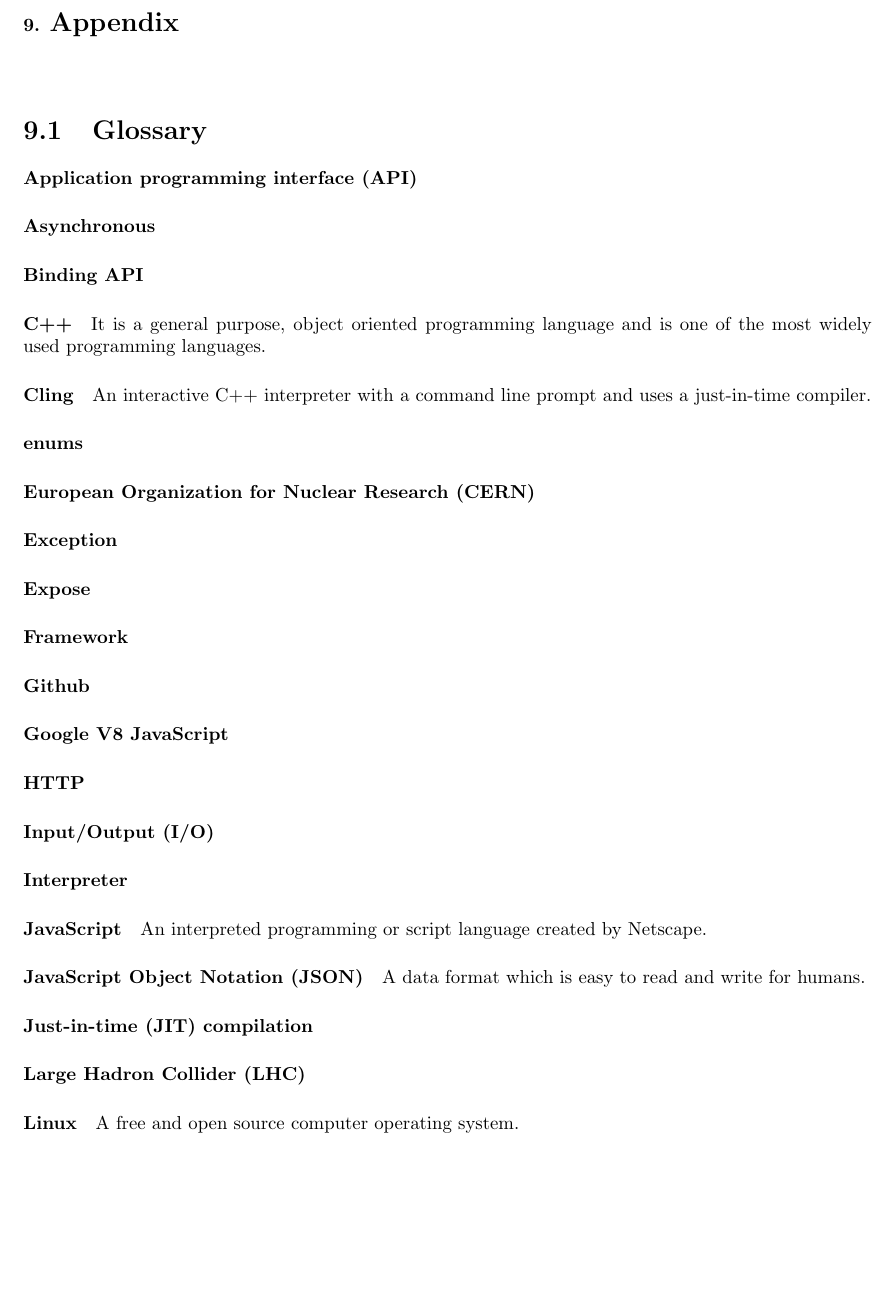
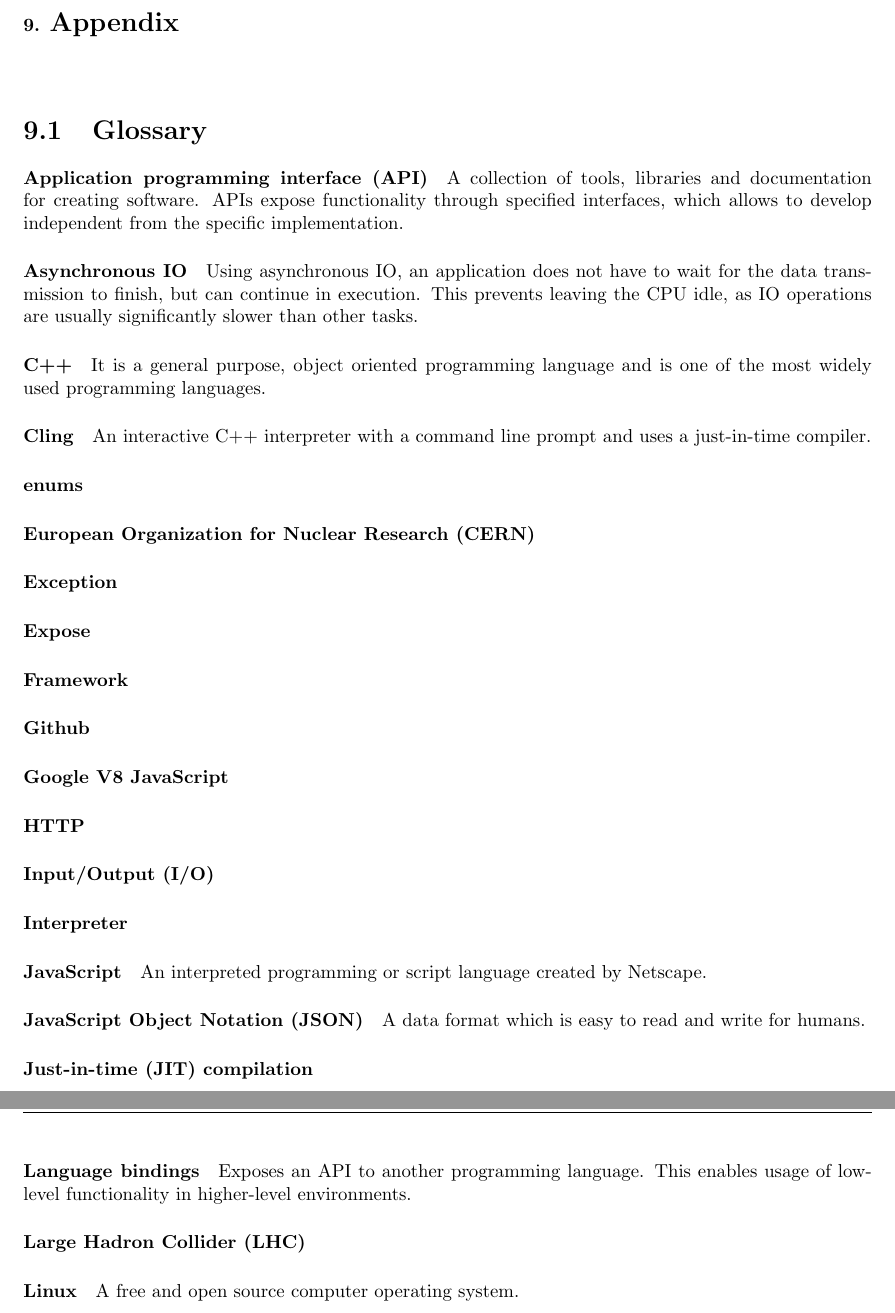
Before and after one commit to rootjs/specifications, a LaTeX document (document.tex, which reads latex/appendix.tex): part of page 13 of 14 before the commit and two parts of pages 13 and 14 of 14 after it, the two joined at a grey line, cut so that both start at the same text, the shorter picture padded with empty space. Compiled offline with pdfLaTeX.

Commit message:
Add some appendix paragraphs

```diff
--- a/latex/appendix.tex
+++ b/latex/appendix.tex
@@ -1,8 +1,9 @@
 \chapter{Appendix}
 \section{Glossary}
 \paragraph{Application programming interface (API)}
-\paragraph{Asynchronous}
-\paragraph{Binding API}
+A collection of tools, libraries and documentation for creating software. APIs expose functionality through specified interfaces, which allows to develop independent from the specific implementation.
+\paragraph{Asynchronous IO}
+Using asynchronous IO, an application does not have to wait for the data transmission to finish, but can continue in execution. This prevents leaving the CPU idle, as IO operations are usually significantly slower than other tasks.
 \paragraph{C++}
 It is a general purpose, object oriented programming language and is one of the most widely used programming languages.
 \paragraph{Cling}
@@ -22,6 +23,8 @@
 \paragraph{JavaScript Object Notation (JSON)}
 A data format which is easy to read and write for humans.
 \paragraph{Just-in-time (JIT) compilation}
+\paragraph{Language bindings}
+Exposes an API to another programming language. This enables usage of low-level functionality in higher-level environments.
 \paragraph{Large Hadron Collider (LHC)}
 \paragraph{Linux}
 A free and open source computer operating system.
```
Also changed, not shown: latex/appendix.tex (2 more changed lines).
